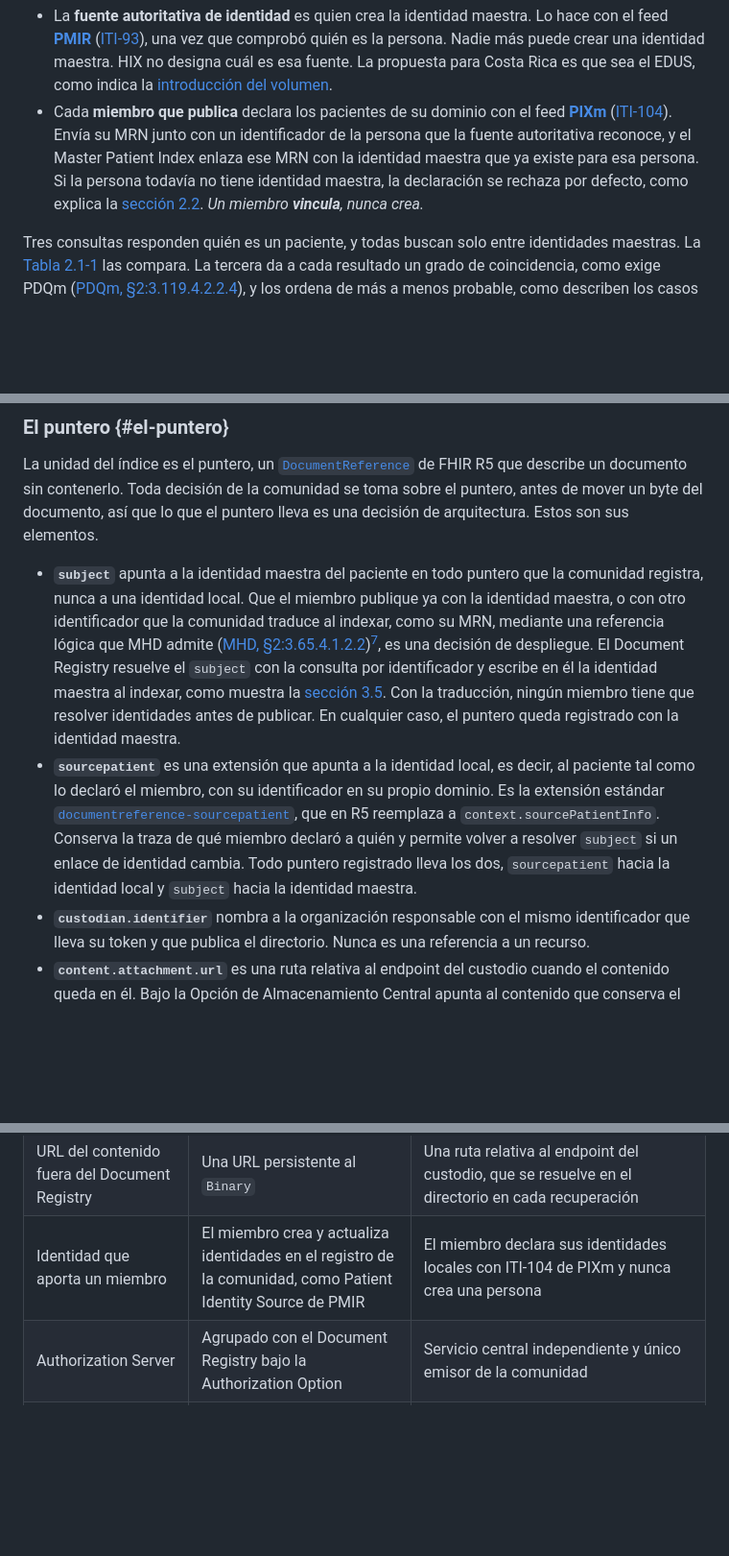
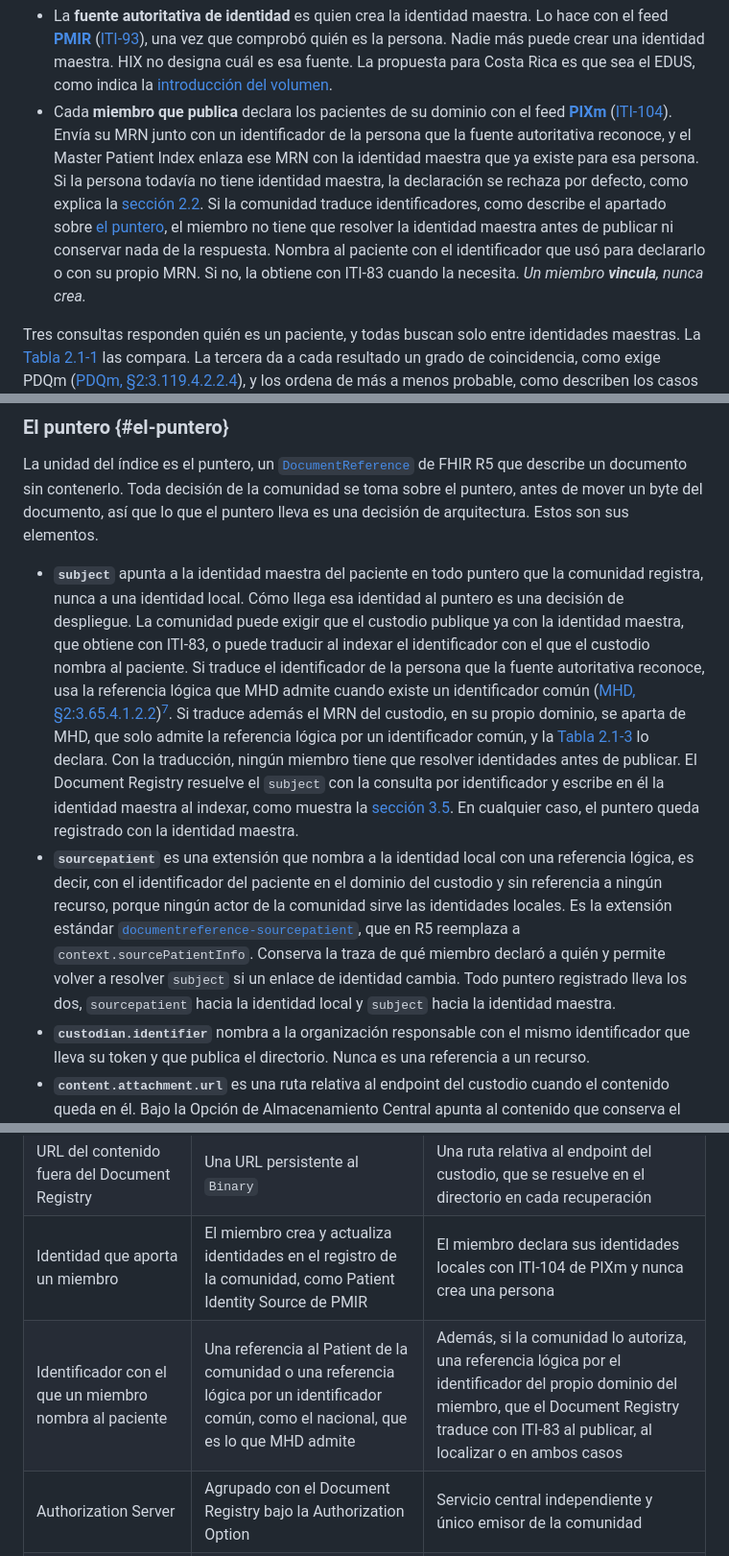
Before and after one commit to meddyg/HIX, a Markdown page: input/pagecontent/volume-1-concepts.md, 3 parts joined by grey strips. Shown at 96% size. Drawn GitHub-style; blank space fills up the shorter version.

Commit message:
docs: declare the MRN translation an MHD departure and sourcepatient a logical reference

```diff
--- a/input/pagecontent/volume-1-concepts.md
+++ b/input/pagecontent/volume-1-concepts.md
@@ -47,7 +47,7 @@ La identidad maestra es un recurso `Patient` en un dominio reservado a la identi
 La [Figura 2.1-1](volume-1-concepts.html#figura-2-1-1) muestra cómo se construye.
 
 - La **fuente autoritativa de identidad** es quien crea la identidad maestra. Lo hace con el feed **[PMIR](https://profiles.ihe.net/ITI/PMIR/index.html)** ([ITI-93](https://profiles.ihe.net/ITI/PMIR/ITI-93.html)), una vez que comprobó quién es la persona. Nadie más puede crear una identidad maestra. HIX no designa cuál es esa fuente. La propuesta para Costa Rica es que sea el EDUS, como indica la [introducción del volumen](volume-1.html).
-- Cada **miembro que publica** declara los pacientes de su dominio con el feed **[PIXm](https://profiles.ihe.net/ITI/PIXm/index.html)** ([ITI-104](https://profiles.ihe.net/ITI/PIXm/ITI-104.html)). Envía su MRN junto con un identificador de la persona que la fuente autoritativa reconoce, y el Master Patient Index enlaza ese MRN con la identidad maestra que ya existe para esa persona. Si la persona todavía no tiene identidad maestra, la declaración se rechaza por defecto, como explica la [sección 2.2](volume-1-actors.html#regla-de-identidad). *Un miembro **vincula**, nunca crea.*
+- Cada **miembro que publica** declara los pacientes de su dominio con el feed **[PIXm](https://profiles.ihe.net/ITI/PIXm/index.html)** ([ITI-104](https://profiles.ihe.net/ITI/PIXm/ITI-104.html)). Envía su MRN junto con un identificador de la persona que la fuente autoritativa reconoce, y el Master Patient Index enlaza ese MRN con la identidad maestra que ya existe para esa persona. Si la persona todavía no tiene identidad maestra, la declaración se rechaza por defecto, como explica la [sección 2.2](volume-1-actors.html#regla-de-identidad). Si la comunidad traduce identificadores, como describe el apartado sobre [el puntero](volume-1-concepts.html#el-puntero), el miembro no tiene que resolver la identidad maestra antes de publicar ni conservar nada de la respuesta. Nombra al paciente con el identificador que usó para declararlo o con su propio MRN. Si no, la obtiene con ITI-83 cuando la necesita. *Un miembro **vincula**, nunca crea.*
 
 Tres consultas responden quién es un paciente, y todas buscan solo entre identidades maestras. La [Tabla 2.1-1](volume-1-concepts.html#tabla-2-1-1) las compara. La tercera da a cada resultado un grado de coincidencia, como exige PDQm ([PDQm, §2:3.119.4.2.2.4](https://profiles.ihe.net/ITI/PDQm/ITI-119.html#231194224-quality-of-match)), y los ordena de más a menos probable, como describen los casos de ITI-119[^pdqm-match].
 
@@ -67,8 +67,8 @@ Tres consultas responden quién es un paciente, y todas buscan solo entre identi
 
 La unidad del índice es el puntero, un [`DocumentReference`](https://hl7.org/fhir/R5/documentreference.html) de FHIR R5 que describe un documento sin contenerlo. Toda decisión de la comunidad se toma sobre el puntero, antes de mover un byte del documento, así que lo que el puntero lleva es una decisión de arquitectura. Estos son sus elementos.
 
-- **`subject`** apunta a la identidad maestra del paciente en todo puntero que la comunidad registra, nunca a una identidad local. Que el miembro publique ya con la identidad maestra, o con otro identificador que la comunidad traduce al indexar, como su MRN, mediante una referencia lógica que MHD admite ([MHD, §2:3.65.4.1.2.2](https://profiles.ihe.net/ITI/MHD/5.0.0/ITI-65.html#23654122-patient-identity))[^mhd-patient], es una decisión de despliegue. El Document Registry resuelve el `subject` con la consulta por identificador y escribe en él la identidad maestra al indexar, como muestra la [sección 3.5](volume-2-publication.html#iti-65). Con la traducción, ningún miembro tiene que resolver identidades antes de publicar. En cualquier caso, el puntero queda registrado con la identidad maestra.
-- **`sourcepatient`** es una extensión que apunta a la identidad local, es decir, al paciente tal como lo declaró el miembro, con su identificador en su propio dominio. Es la extensión estándar [`documentreference-sourcepatient`](https://hl7.org/fhir/extensions/StructureDefinition-documentreference-sourcepatient.html), que en R5 reemplaza a `context.sourcePatientInfo`. Conserva la traza de qué miembro declaró a quién y permite volver a resolver `subject` si un enlace de identidad cambia. Todo puntero registrado lleva los dos, `sourcepatient` hacia la identidad local y `subject` hacia la identidad maestra.
+- **`subject`** apunta a la identidad maestra del paciente en todo puntero que la comunidad registra, nunca a una identidad local. Cómo llega esa identidad al puntero es una decisión de despliegue. La comunidad puede exigir que el custodio publique ya con la identidad maestra, que obtiene con ITI-83, o puede traducir al indexar el identificador con el que el custodio nombra al paciente. Si traduce el identificador de la persona que la fuente autoritativa reconoce, usa la referencia lógica que MHD admite cuando existe un identificador común ([MHD, §2:3.65.4.1.2.2](https://profiles.ihe.net/ITI/MHD/5.0.0/ITI-65.html#23654122-patient-identity))[^mhd-patient]. Si traduce además el MRN del custodio, en su propio dominio, se aparta de MHD, que solo admite la referencia lógica por un identificador común, y la [Tabla 2.1-3](volume-1-concepts.html#tabla-2-1-3) lo declara. Con la traducción, ningún miembro tiene que resolver identidades antes de publicar. El Document Registry resuelve el `subject` con la consulta por identificador y escribe en él la identidad maestra al indexar, como muestra la [sección 3.5](volume-2-publication.html#iti-65). En cualquier caso, el puntero queda registrado con la identidad maestra.
+- **`sourcepatient`** es una extensión que nombra a la identidad local con una referencia lógica, es decir, con el identificador del paciente en el dominio del custodio y sin referencia a ningún recurso, porque ningún actor de la comunidad sirve las identidades locales. Es la extensión estándar [`documentreference-sourcepatient`](https://hl7.org/fhir/extensions/StructureDefinition-documentreference-sourcepatient.html), que en R5 reemplaza a `context.sourcePatientInfo`. Conserva la traza de qué miembro declaró a quién y permite volver a resolver `subject` si un enlace de identidad cambia. Todo puntero registrado lleva los dos, `sourcepatient` hacia la identidad local y `subject` hacia la identidad maestra.
 - **`custodian.identifier`** nombra a la organización responsable con el mismo identificador que lleva su token y que publica el directorio. Nunca es una referencia a un recurso.
 - **`content.attachment.url`** es una ruta relativa al endpoint del custodio cuando el contenido queda en él. Bajo la Opción de Almacenamiento Central apunta al contenido que conserva el Document Registry. Un puntero nunca contiene una dirección física ni nada que identifique un transporte. Cuando el contenido queda en el custodio, la dirección se resuelve en el directorio en cada recuperación.
 - **`securityLabel`** lleva la [etiqueta de confidencialidad](https://hl7.org/fhir/R5/security-labels.html) del documento, un código del sistema [v3-Confidentiality](https://terminology.hl7.org/CodeSystem-v3-Confidentiality.html) de HL7, como `N` para normal, `R` para restringido o `V` para muy restringido. Es obligatorio desde la primera publicación. Sin la etiqueta en el índice, decidir si un documento se puede divulgar exigiría leerlo primero, y añadirla después obligaría a releer todos los documentos en los custodios.
@@ -177,6 +177,7 @@ De ahí salen dos reglas. Cuando MHDS y un perfil vigente dicen cosas distintas,
 | Acceso de quien consulta | Directo al Document Registry y, si el contenido está fuera de él, al servicio que lo aloja | Siempre a través del Record Locator Service |
 | URL del contenido fuera del Document Registry | Una URL persistente al `Binary` | Una ruta relativa al endpoint del custodio, que se resuelve en el directorio en cada recuperación |
 | Identidad que aporta un miembro | El miembro crea y actualiza identidades en el registro de la comunidad, como Patient Identity Source de PMIR | El miembro declara sus identidades locales con ITI-104 de PIXm y nunca crea una persona |
+| Identificador con el que un miembro nombra al paciente | Una referencia al Patient de la comunidad o una referencia lógica por un identificador común, como el nacional, que es lo que MHD admite | Además, si la comunidad lo autoriza, una referencia lógica por el identificador del propio dominio del miembro, que el Document Registry traduce con ITI-83 al publicar, al localizar o en ambos casos |
 | Authorization Server | Agrupado con el Document Registry bajo la Authorization Option | Servicio central independiente y único emisor de la comunidad |
 | Consentimiento | Lo gestiona y decide el Authorization Server agrupado | La decisión de divulgación se toma sobre los punteros en la infraestructura central, no en el Authorization Server. Eso no impide adoptar PCF más adelante, con los actores que defina |
 | Versiones | FHIR R4 y las versiones de los perfiles vigentes en 2023 | FHIR R5 y la versión vigente de cada perfil |
```
Also changed, not shown: input/pagecontent/volume-1-actors.md (+3 -3 lines), input/pagecontent/volume-1-groupings.md (+3 -3 lines).
